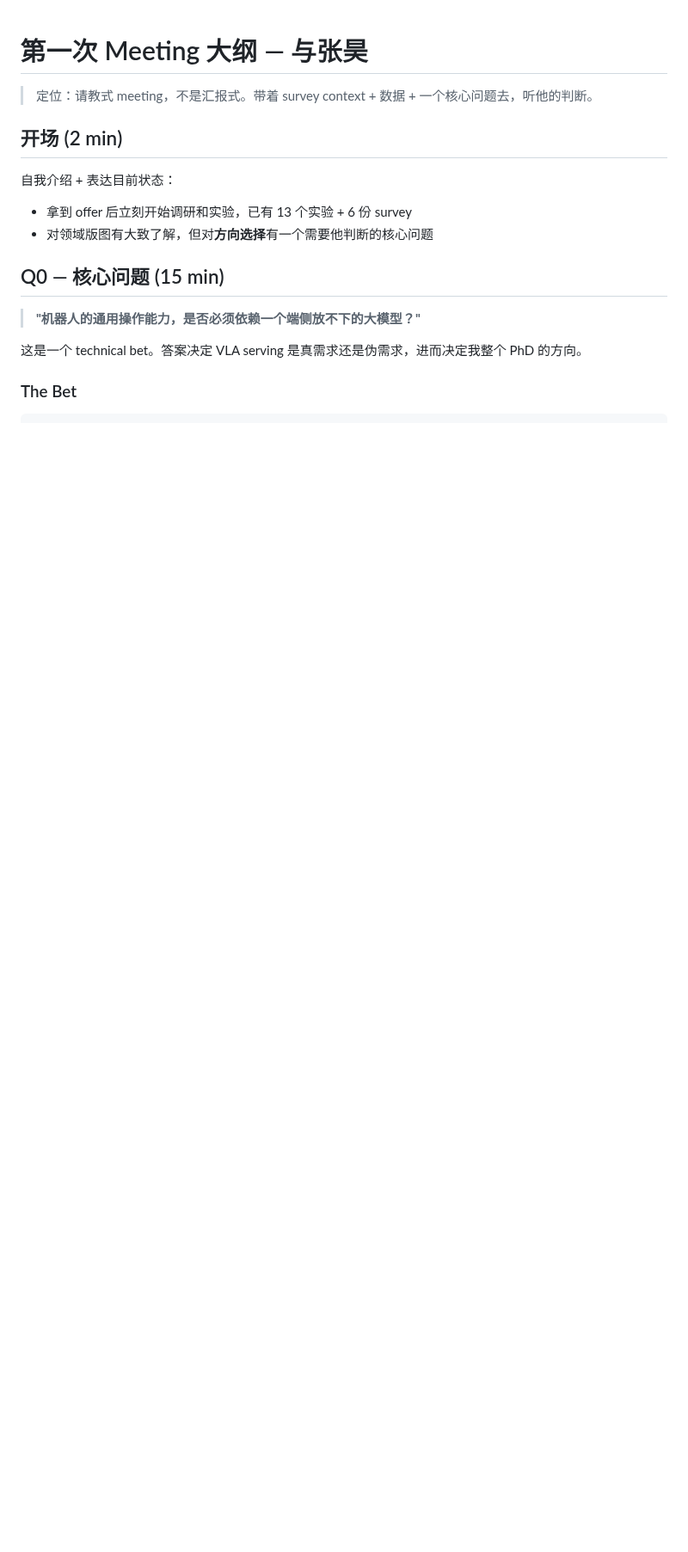
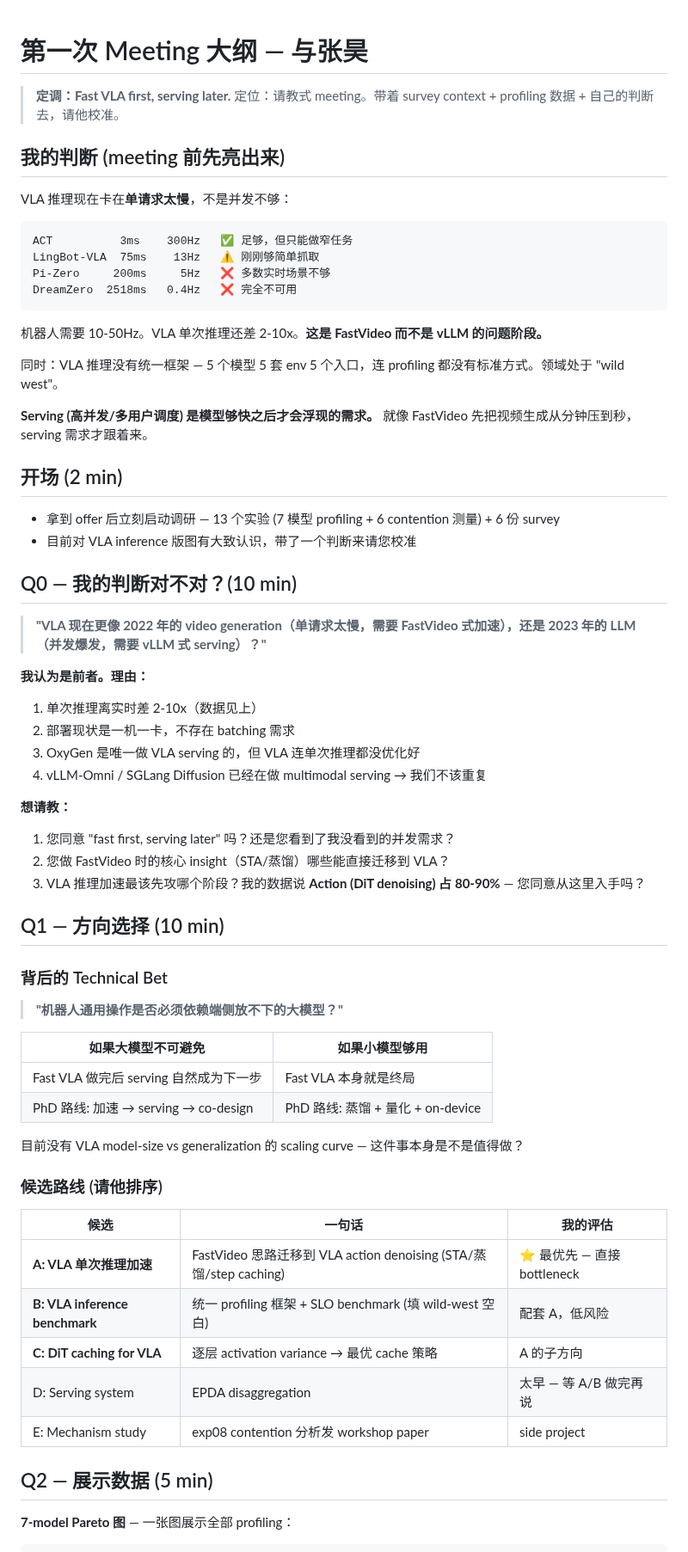
Before and after one commit to freemty/vla-profiler, a Markdown page: docs/hao-meeting-prep.md, the part around one of its changes. Shown at 86% size. Drawn GitHub-style; blank space fills up the shorter version.

````diff
--- a/docs/hao-meeting-prep.md
+++ b/docs/hao-meeting-prep.md
@@ -1,19 +1,70 @@
 # 第一次 Meeting 大纲 — 与张昊
 
-> 定位：请教式 meeting，不是汇报式。带着 survey context + 数据 + 一个核心问题去，听他的判断。
+> **定调：Fast VLA first, serving later.**
+> 定位：请教式 meeting。带着 survey context + profiling 数据 + 自己的判断去，请他校准。
+
+## 我的判断 (meeting 前先亮出来)
+
+VLA 推理现在卡在**单请求太慢**，不是并发不够：
+
+```
+ACT          3ms    300Hz   ✅ 足够，但只能做窄任务
+LingBot-VLA  75ms    13Hz   ⚠️ 刚刚够简单抓取
+Pi-Zero     200ms     5Hz   ❌ 多数实时场景不够
+DreamZero  2518ms   0.4Hz   ❌ 完全不可用
+```
+
+机器人需要 10-50Hz。VLA 单次推理还差 2-10x。**这是 FastVideo 而不是 vLLM 的问题阶段。**
+
+同时：VLA 推理没有统一框架 — 5 个模型 5 套 env 5 个入口，连 profiling 都没有标准方式。领域处于 "wild west"。
+
+**Serving (高并发/多用户调度) 是模型够快之后才会浮现的需求。** 就像 FastVideo 先把视频生成从分钟压到秒，serving 需求才跟着来。
 
 ## 开场 (2 min)
 
-自我介绍 + 表达目前状态：
-- 拿到 offer 后立刻开始调研和实验，已有 13 个实验 + 6 份 survey
-- 对领域版图有大致了解，但对**方向选择**有一个需要他判断的核心问题
+- 拿到 offer 后立刻启动调研 — 13 个实验 (7 模型 profiling + 6 contention 测量) + 6 份 survey
+- 目前对 VLA inference 版图有大致认识，带了一个判断来请您校准
 
-## Q0 — 核心问题 (15 min)
+## Q0 — 我的判断对不对？(10 min)
 
-> **"机器人的通用操作能力，是否必须依赖一个端侧放不下的大模型？"**
+> **"VLA 现在更像 2022 年的 video generation（单请求太慢，需要 FastVideo 式加速），还是 2023 年的 LLM（并发爆发，需要 vLLM 式 serving）？"**
 
-这是一个 technical bet。答案决定 VLA serving 是真需求还是伪需求，进而决定我整个 PhD 的方向。
+**我认为是前者。理由：**
+1. 单次推理离实时差 2-10x（数据见上）
+2. 部署现状是一机一卡，不存在 batching 需求
+3. OxyGen 是唯一做 VLA serving 的，但 VLA 连单次推理都没优化好
+4. vLLM-Omni / SGLang Diffusion 已经在做 multimodal serving → 我们不该重复
 
-### The Bet
+**想请教：**
+1. 您同意 "fast first, serving later" 吗？还是您看到了我没看到的并发需求？
+2. 您做 FastVideo 时的核心 insight（STA/蒸馏）哪些能直接迁移到 VLA？
+3. VLA 推理加速最该先攻哪个阶段？我的数据说 **Action (DiT denoising) 占 80-90%** — 您同意从这里入手吗？
+
+## Q1 — 方向选择 (10 min)
+
+### 背后的 Technical Bet
+
+> **"机器人通用操作是否必须依赖端侧放不下的大模型？"**
+
+| 如果大模型不可避免 | 如果小模型够用 |
+|-------------------|--------------|
+| Fast VLA 做完后 serving 自然成为下一步 | Fast VLA 本身就是终局 |
+| PhD 路线: 加速 → serving → co-design | PhD 路线: 蒸馏 + 量化 + on-device |
+
+目前没有 VLA model-size vs generalization 的 scaling curve — 这件事本身是不是值得做？
+
+### 候选路线 (请他排序)
+
+| 候选 | 一句话 | 我的评估 |
+|------|--------|---------|
+| **A: VLA 单次推理加速** | FastVideo 思路迁移到 VLA action denoising (STA/蒸馏/step caching) | ⭐ 最优先 — 直接 bottleneck |
+| **B: VLA inference benchmark** | 统一 profiling 框架 + SLO benchmark (填 wild-west 空白) | 配套 A，低风险 |
+| **C: DiT caching for VLA** | 逐层 activation variance → 最优 cache 策略 | A 的子方向 |
+| D: Serving system | EPDA disaggregation | 太早 — 等 A/B 做完再说 |
+| E: Mechanism study | exp08 contention 分析发 workshop paper | side project |
+
+## Q2 — 展示数据 (5 min)
+
+**7-model Pareto 图** — 一张图展示全部 profiling：
 
 ```
````
Also changed, not shown: other parts of docs/hao-meeting-prep.md (+30 -80 lines).
